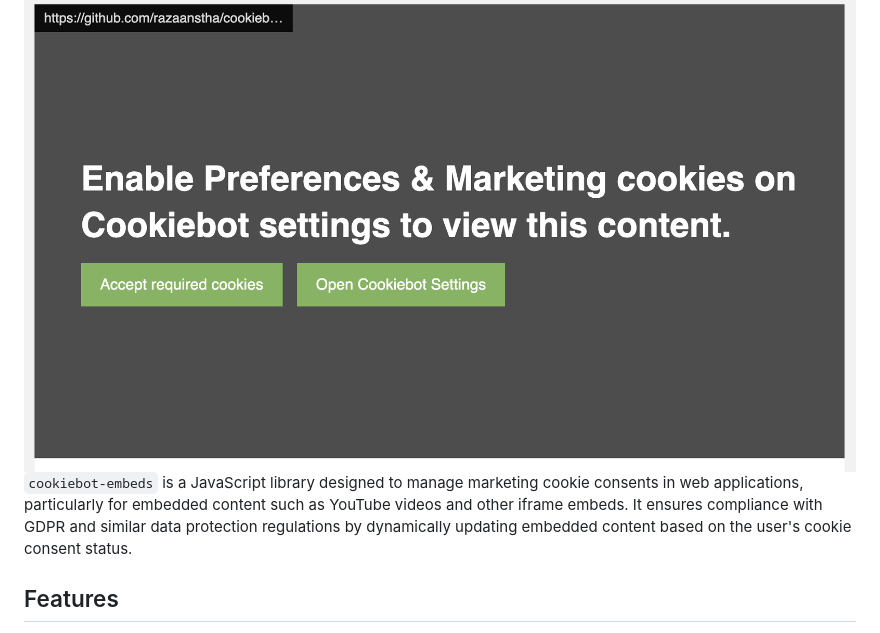
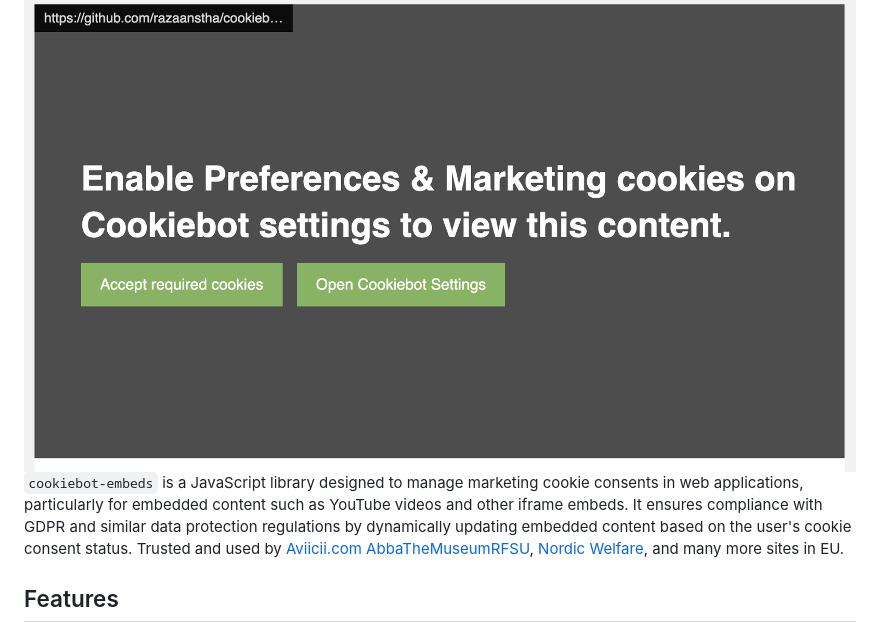
Before and after one commit to razaanstha/cookiebot-embeds, a Markdown page: readme.md, the part around the change. GitHub-like rendering.

```diff
--- a/readme.md
+++ b/readme.md
@@ -1,7 +1,7 @@
 # CookiebotEmbeds (`cookiebot-embeds`)
 
 ![Asking user to accept required cookies to view this sources from embeedded source within the iframe.](screenshot.png)
-`cookiebot-embeds` is a JavaScript library designed to manage marketing cookie consents in web applications, particularly for embedded content such as YouTube videos and other iframe embeds. It ensures compliance with GDPR and similar data protection regulations by dynamically updating embedded content based on the user's cookie consent status.
+`cookiebot-embeds` is a JavaScript library designed to manage marketing cookie consents in web applications, particularly for embedded content such as YouTube videos and other iframe embeds. It ensures compliance with GDPR and similar data protection regulations by dynamically updating embedded content based on the user's cookie consent status. Trusted and used by [Aviicii.com](https://avicii.com/) [AbbaTheMuseum](https://abbathemuseum.com)[RFSU](https://www.rfsu.com/), [Nordic Welfare](http://nordicwelfare.org/), and many more sites in EU.
 
 ## Features
 
```
